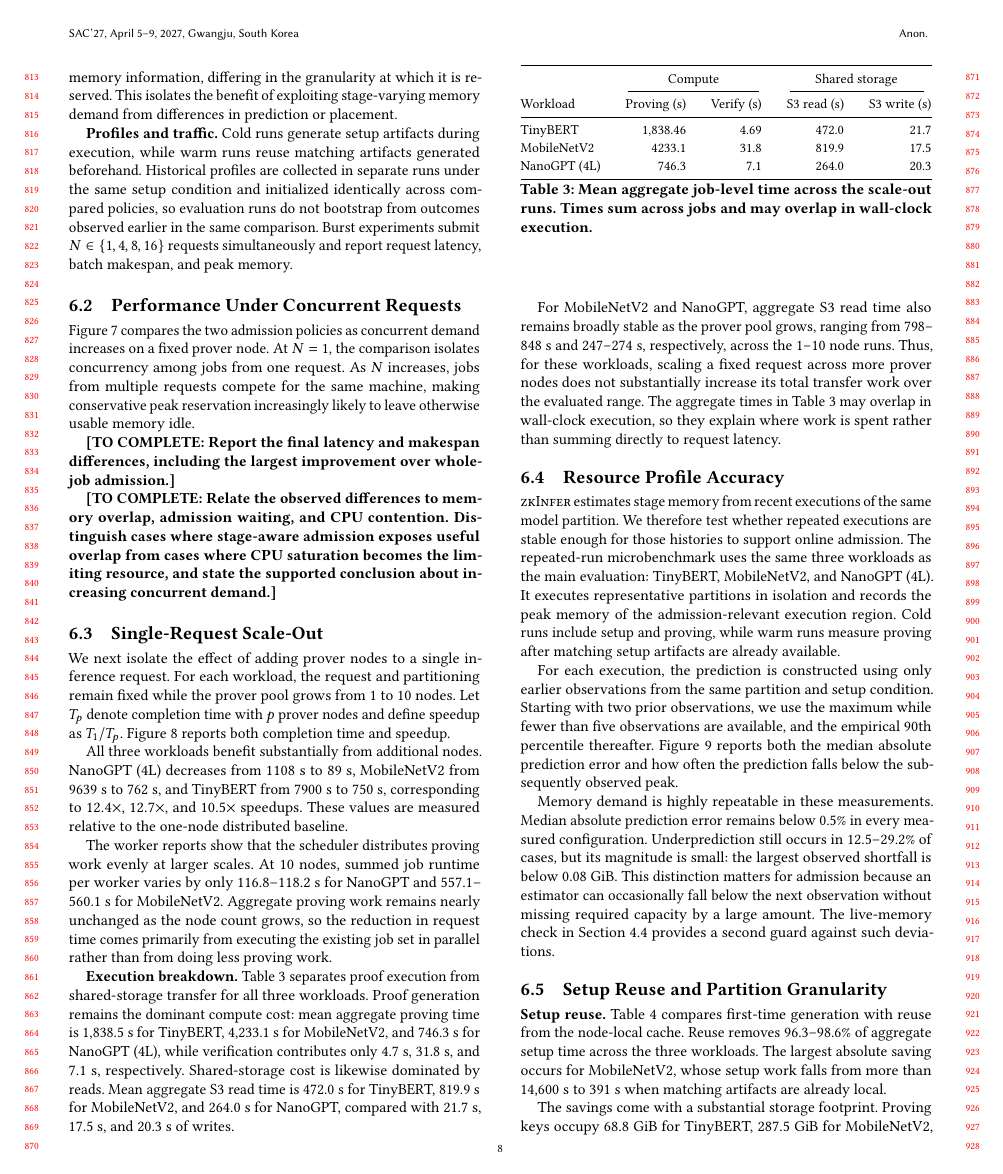
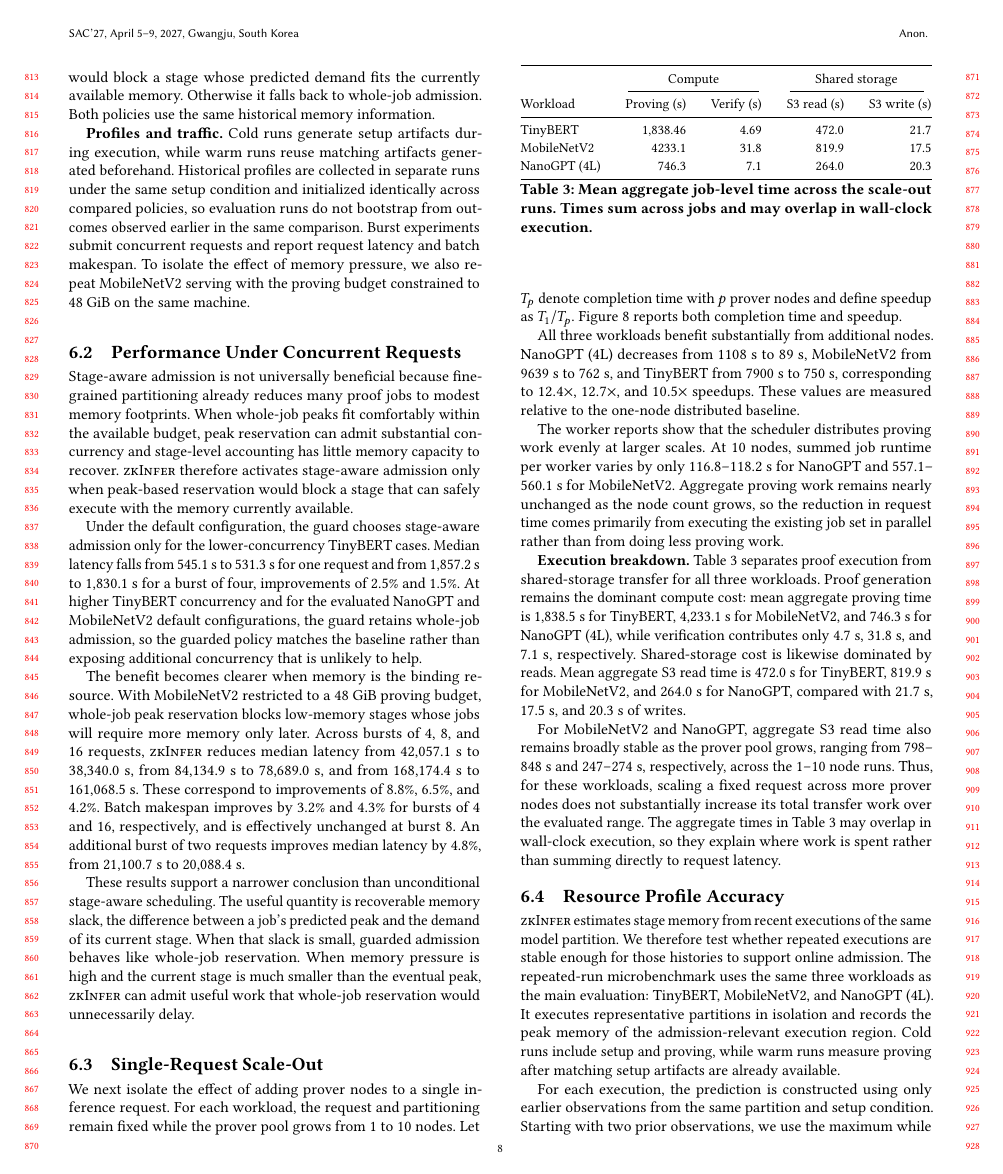
Before and after one commit to pw-02/sacdad27, a LaTeX paper (SAC27__DRAFT/main.tex, which reads SAC27__DRAFT/sections/evaluation.tex): page 8 of 11. Compiled offline with pdfLaTeX.

Commit message:
Integrate guarded admission and memory-pressure serving results

```diff
--- a/SAC27__DRAFT/sections/evaluation.tex
+++ b/SAC27__DRAFT/sections/evaluation.tex
@@ -30,10 +30,10 @@ NanoGPT (4L)   & Seq.\ 64              & 4.2  & 181 \\
 \end{table}
 
 \textbf{Admission policies.}
-We compare two node-level admission policies while holding partitioning and coordinator scheduling fixed. \emph{Whole-job admission} reserves each job's predicted peak memory until completion. \emph{\TITLE{}} instead reserves the predicted memory of the stage about to run. Both policies use the same historical memory information, differing in the granularity at which it is reserved. This isolates the benefit of exploiting stage-varying memory demand from differences in prediction or placement.
+We compare whole-job peak reservation with \TITLE{}'s guarded stage-aware admission while holding partitioning and coordinator scheduling fixed. Whole-job admission reserves each job's predicted peak until completion. Guarded admission uses stage-level accounting only when whole-job reservation would block a stage whose predicted demand fits the currently available memory. Otherwise it falls back to whole-job admission. Both policies use the same historical memory information.
 
 \textbf{Profiles and traffic.}
-Cold runs generate setup artifacts during execution, while warm runs reuse matching artifacts generated beforehand. Historical profiles are collected in separate runs under the same setup condition and initialized identically across compared policies, so evaluation runs do not bootstrap from outcomes observed earlier in the same comparison. Burst experiments submit \(N\in\{1,4,8,16\}\) requests simultaneously and report request latency, batch makespan, and peak memory.
+Cold runs generate setup artifacts during execution, while warm runs reuse matching artifacts generated beforehand. Historical profiles are collected in separate runs under the same setup condition and initialized identically across compared policies, so evaluation runs do not bootstrap from outcomes observed earlier in the same comparison. Burst experiments submit concurrent requests and report request latency and batch makespan. To isolate the effect of memory pressure, we also repeat MobileNetV2 serving with the proving budget constrained to 48~GiB on the same machine.
 
 \subsection{Performance Under Concurrent Requests}
 \label{sec:eval-serving}
@@ -45,11 +45,13 @@ Cold runs generate setup artifacts during execution, while warm runs reuse match
 \label{fig:burst-performance}
 \end{figure*}
 
-Figure~\ref{fig:burst-performance} compares the two admission policies as concurrent demand increases on a fixed prover node. At \(N=1\), the comparison isolates concurrency among jobs from one request. As \(N\) increases, jobs from multiple requests compete for the same machine, making conservative peak reservation increasingly likely to leave otherwise usable memory idle.
+Stage-aware admission is not universally beneficial because fine-grained partitioning already reduces many proof jobs to modest memory footprints. When whole-job peaks fit comfortably within the available budget, peak reservation can admit substantial concurrency and stage-level accounting has little memory capacity to recover. \TITLE{} therefore activates stage-aware admission only when peak-based reservation would block a stage that can safely execute with the memory currently available.
 
-\zkTBC{Report the final latency and makespan differences, including the largest improvement over whole-job admission.}
+Under the default configuration, the guard chooses stage-aware admission only for the lower-concurrency TinyBERT cases. Median latency falls from 545.1~s to 531.3~s for one request and from 1{,}857.2~s to 1{,}830.1~s for a burst of four, improvements of 2.5\% and 1.5\%. At higher TinyBERT concurrency and for the evaluated NanoGPT and MobileNetV2 default configurations, the guard retains whole-job admission, so the guarded policy matches the baseline rather than exposing additional concurrency that is unlikely to help.
 
-\zkTBC{Relate the observed differences to memory overlap, admission waiting, and CPU contention. Distinguish cases where stage-aware admission exposes useful overlap from cases where CPU saturation becomes the limiting resource, and state the supported conclusion about increasing concurrent demand.}
+The benefit becomes clearer when memory is the binding resource. With MobileNetV2 restricted to a 48~GiB proving budget, whole-job peak reservation blocks low-memory stages whose jobs will require more memory only later. Across bursts of 4, 8, and 16 requests, \TITLE{} reduces median latency from 42{,}057.1~s to 38{,}340.0~s, from 84{,}134.9~s to 78{,}689.0~s, and from 168{,}174.4~s to 161{,}068.5~s. These correspond to improvements of 8.8\%, 6.5\%, and 4.2\%. Batch makespan improves by 3.2\% and 4.3\% for bursts of 4 and 16, respectively, and is effectively unchanged at burst 8. An additional burst of two requests improves median latency by 4.8\%, from 21{,}100.7~s to 20{,}088.4~s.
+
+These results support a narrower conclusion than unconditional stage-aware scheduling. The useful quantity is recoverable memory slack, the difference between a job's predicted peak and the demand of its current stage. When that slack is small, guarded admission behaves like whole-job reservation. When memory pressure is high and the current stage is much smaller than the eventual peak, \TITLE{} can admit useful work that whole-job reservation would unnecessarily delay.
 
 \subsection{Single-Request Scale-Out}
 \label{sec:eval-scale-out}
```
Also changed, not shown: SAC27__DRAFT/sections/evaluation.tex (4 more changed lines).
